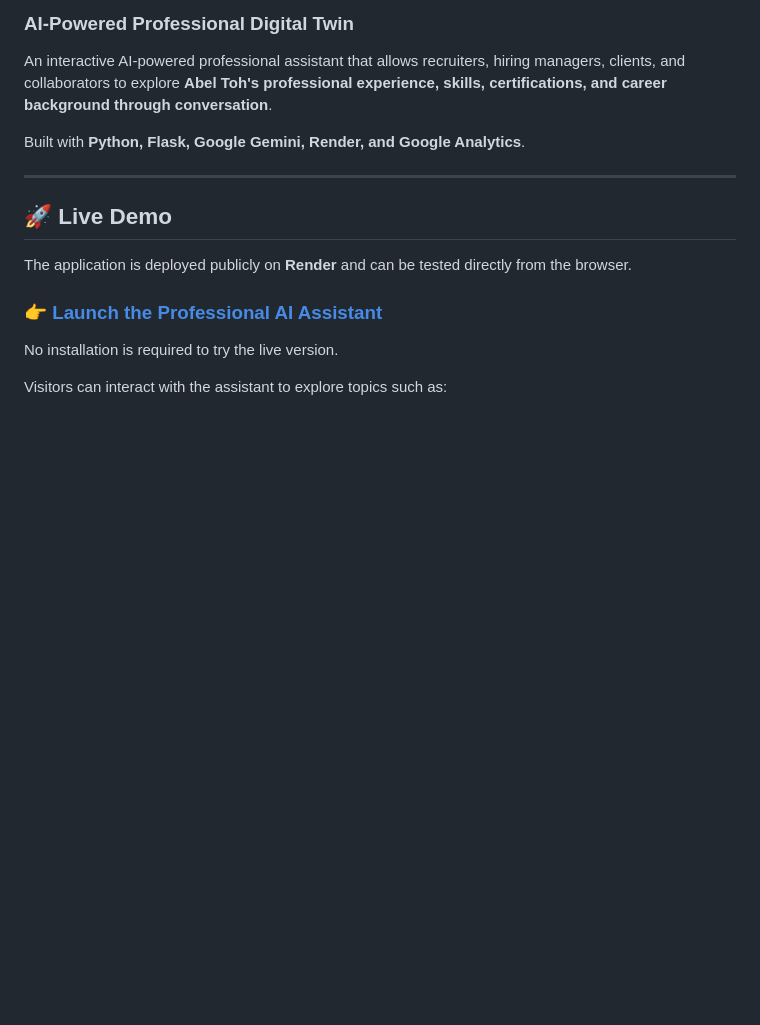
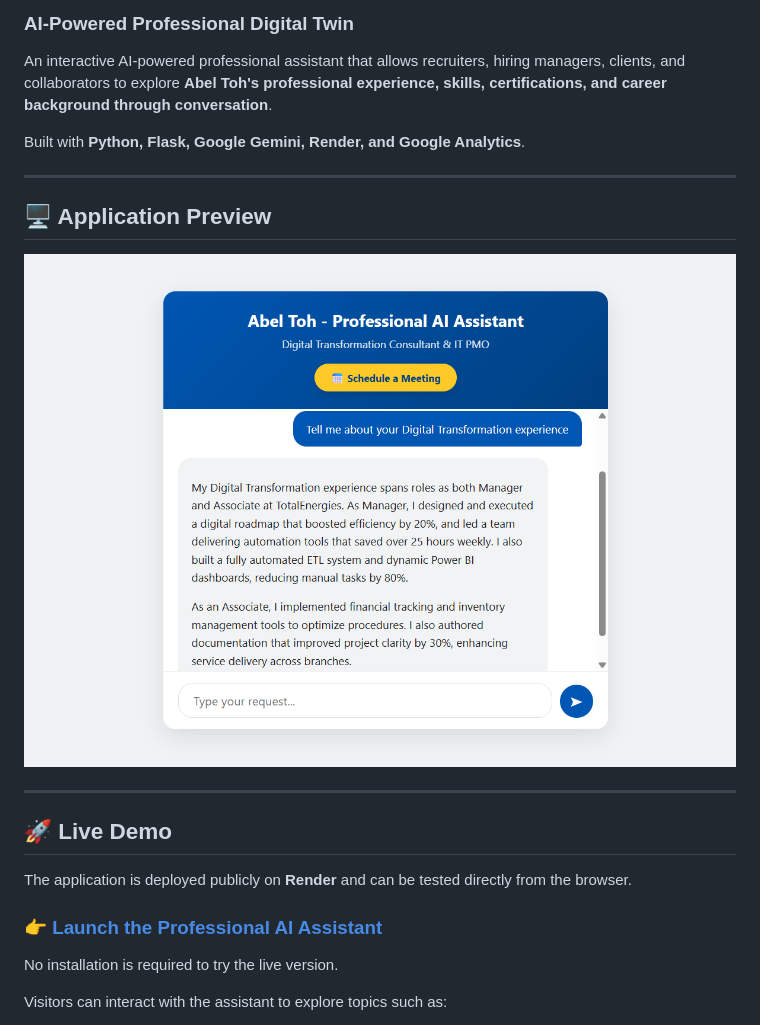
Before and after one commit to Abel-lab-dot/Personal-Agentic-AI, a Markdown page: README.md, the part around the change. Rendered like a GitHub page; pictures changed too: assets/demo.png (added); blank space fills up the shorter version.

Commit message:
Add application preview to README

```diff
--- a/README.md
+++ b/README.md
@@ -5,6 +5,12 @@
 An interactive AI-powered professional assistant that allows recruiters, hiring managers, clients, and collaborators to explore **Abel Toh's professional experience, skills, certifications, and career background through conversation**.
 
 Built with **Python, Flask, Google Gemini, Render, and Google Analytics**.
+
+---
+
+## 🖥️ Application Preview
+
+![Professional AI Assistant Demo](assets/demo.png)
 
 ---
 
```
